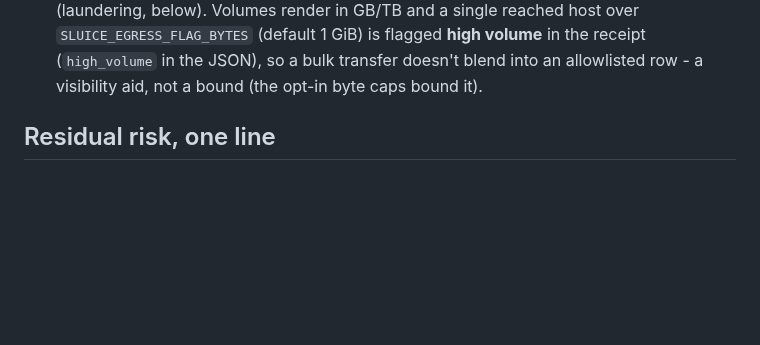
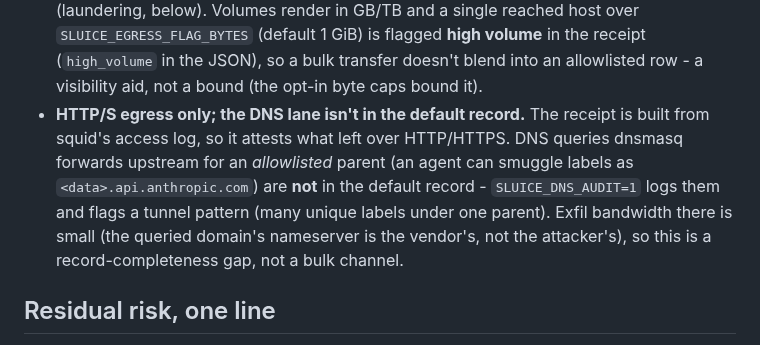
Before and after one commit to Pyronewbic/Sluice, a Markdown page: THREAT_MODEL.md, the part around the change. Drawn GitHub-style; blank space fills up the shorter version.

Commit message:
docs(threat-model): note the default egress receipt omits the DNS lane
The receipt is built from squid's HTTP/S access log, so it attests what left over
HTTP/HTTPS - but DNS queries dnsmasq forwards upstream for an allowlisted parent
(an agent can smuggle labels as `<data>.api.anthropic.com`) are not in the default
record. SLUICE_DNS_AUDIT=1 logs them and flags a tunnel pattern. Bandwidth there is
small (the queried domain's nameserver is the vendor's, not the attacker's), so
this is a record-completeness gap, not a bulk channel - state it plainly in the
receipt section rather than leave the omission implicit.

```diff
--- a/THREAT_MODEL.md
+++ b/THREAT_MODEL.md
@@ -280,6 +280,12 @@ checks the chain). Precisely what that buys:
   below). Volumes render in GB/TB and a single reached host over `SLUICE_EGRESS_FLAG_BYTES` (default
   1 GiB) is flagged **high volume** in the receipt (`high_volume` in the JSON), so a bulk transfer
   doesn't blend into an allowlisted row - a visibility aid, not a bound (the opt-in byte caps bound it).
+- **HTTP/S egress only; the DNS lane isn't in the default record.** The receipt is built from squid's
+  access log, so it attests what left over HTTP/HTTPS. DNS queries dnsmasq forwards upstream for an
+  *allowlisted* parent (an agent can smuggle labels as `<data>.api.anthropic.com`) are **not** in the
+  default record - `SLUICE_DNS_AUDIT=1` logs them and flags a tunnel pattern (many unique labels under
+  one parent). Exfil bandwidth there is small (the queried domain's nameserver is the vendor's, not the
+  attacker's), so this is a record-completeness gap, not a bulk channel.
 
 ## Residual risk, one line
 
```
